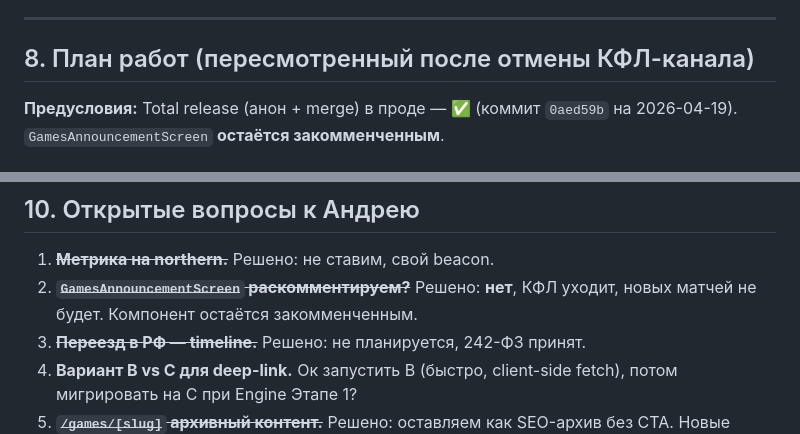
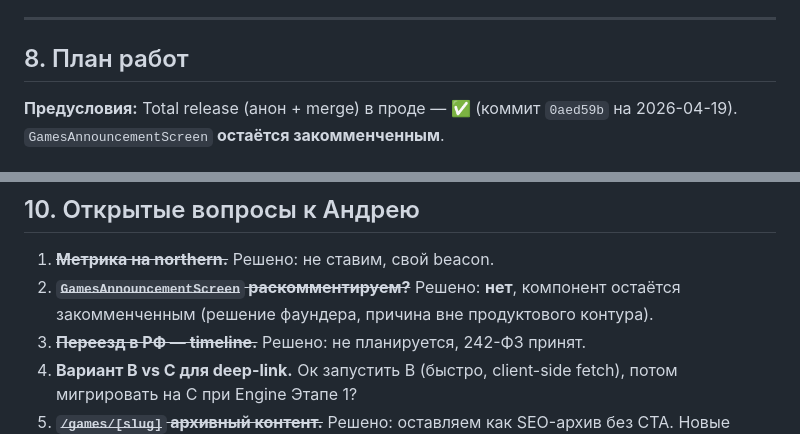
Before and after one commit to vinokurov-and/northern, a Markdown page: NORTHERN_ACQUISITION.md, 2 parts joined by grey strips. Drawn GitHub-style.

```diff
--- a/NORTHERN_ACQUISITION.md
+++ b/NORTHERN_ACQUISITION.md
@@ -267,7 +267,7 @@ body: { page, ctaId, action: 'shown'|'click', sessionId, referer }
 
 ---
 
-## 8. План работ (пересмотренный после отмены КФЛ-канала)
+## 8. План работ
 
 **Предусловия:** Total release (анон + merge) в проде — ✅ (коммит `0aed59b` на 2026-04-19). `GamesAnnouncementScreen` **остаётся закомменченным**.
 
@@ -311,7 +311,7 @@ body: { page, ctaId, action: 'shown'|'click', sessionId, referer }
 ## 10. Открытые вопросы к Андрею
 
 1. ~~**Метрика на northern.**~~ Решено: не ставим, свой beacon.
-2. ~~**`GamesAnnouncementScreen` раскомментируем?**~~ Решено: **нет**, КФЛ уходит, новых матчей не будет. Компонент остаётся закомменченным.
+2. ~~**`GamesAnnouncementScreen` раскомментируем?**~~ Решено: **нет**, компонент остаётся закомменченным (решение фаундера, причина вне продуктового контура).
 3. ~~**Переезд в РФ — timeline.**~~ Решено: не планируется, 242-ФЗ принят.
 4. **Вариант B vs C для deep-link.** Ок запустить B (быстро, client-side fetch), потом мигрировать на C при Engine Этапе 1?
 5. ~~**`/games/[slug]` архивный контент.**~~ Решено: оставляем как SEO-архив без CTA. Новые прогнозы — только через Engine.
```
Also changed, not shown: other parts of NORTHERN_ACQUISITION.md (+18 -18 lines).
